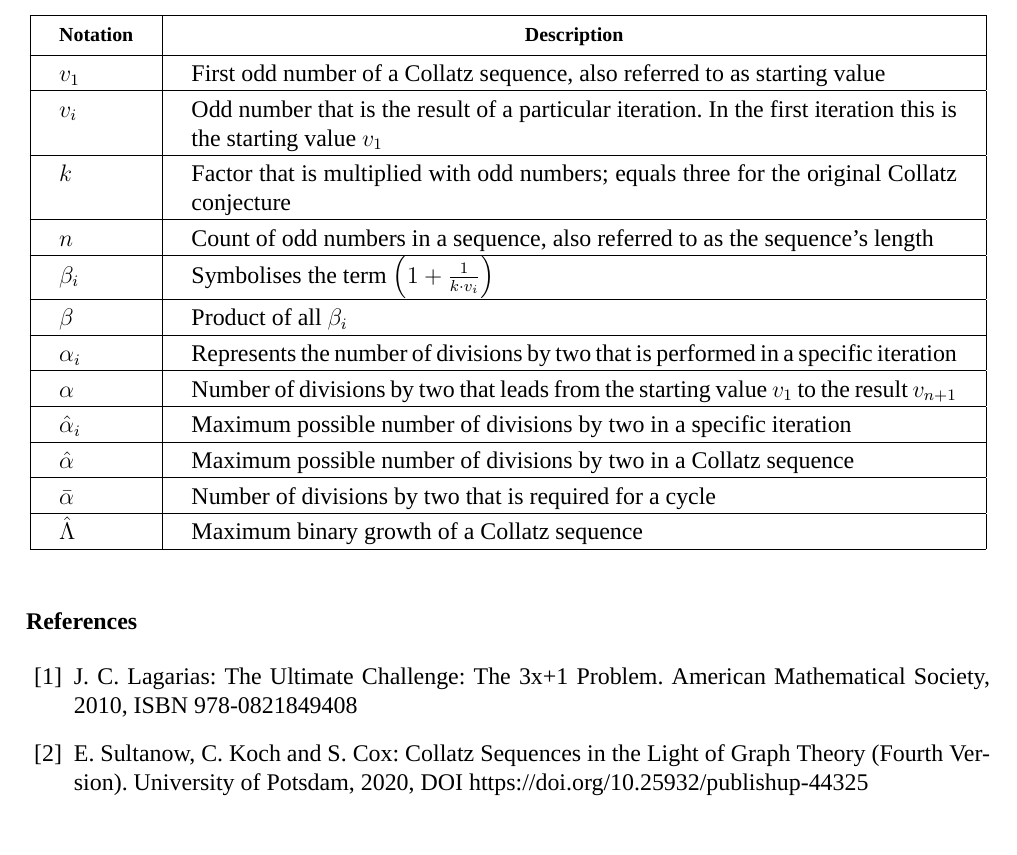
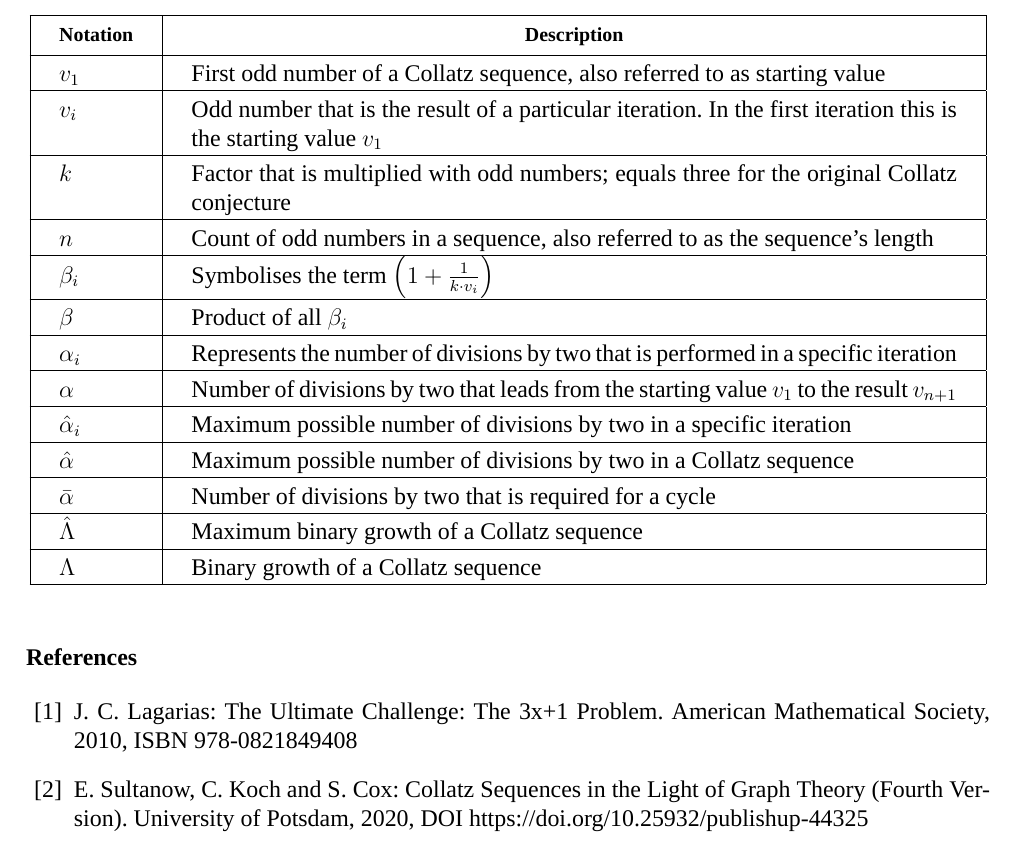
Before and after one commit to Sultanow/collatz, a LaTeX document (TeX_SP/collatz_tree.tex): part of page 11 of 11, cut so that both start at the same text. Compiled offline with XeLaTeX; a missing font is replaced by an installed copy or a similar font.

Commit message:
Lambda added to glossary of notations

```diff
--- a/TeX_SP/collatz_tree.tex
+++ b/TeX_SP/collatz_tree.tex
@@ -683,6 +683,9 @@ The contents published in this paper have been achieved with an interdisciplinar
 		$\hat\Lambda$ &
 		Maximum binary growth of a Collatz sequence\\
 		\hline
+		$\Lambda$ &
+		Binary growth of a Collatz sequence\\
+		\hline
 	\end{tabular}
 \end{table}
 
```
